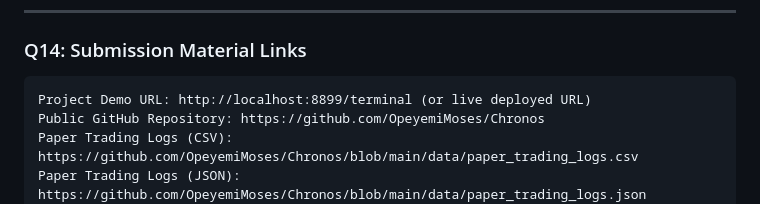
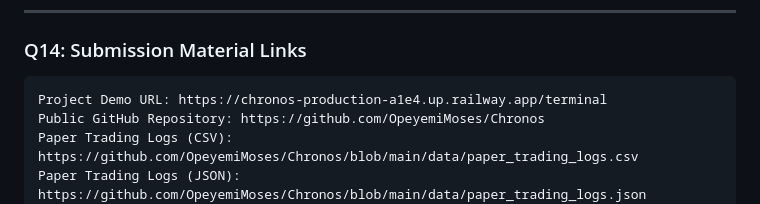
Before and after one commit to OpeyemiMoses/Chronos, a Markdown page: docs/HACKATHON_SUBMISSION_GUIDE.md, the part around the change. Rendered like a GitHub page.

Commit message:
docs(submission): update official demo URL with verified live Railway domain

````diff
--- a/docs/HACKATHON_SUBMISSION_GUIDE.md
+++ b/docs/HACKATHON_SUBMISSION_GUIDE.md
@@ -68,7 +68,7 @@
 
 ### Q14: Submission Material Links
 ```text
-Project Demo URL: http://localhost:8899/terminal (or live deployed URL)
+Project Demo URL: https://chronos-production-a1e4.up.railway.app/terminal
 Public GitHub Repository: https://github.com/OpeyemiMoses/Chronos
 Paper Trading Logs (CSV): https://github.com/OpeyemiMoses/Chronos/blob/main/data/paper_trading_logs.csv
 Paper Trading Logs (JSON): https://github.com/OpeyemiMoses/Chronos/blob/main/data/paper_trading_logs.json
````
